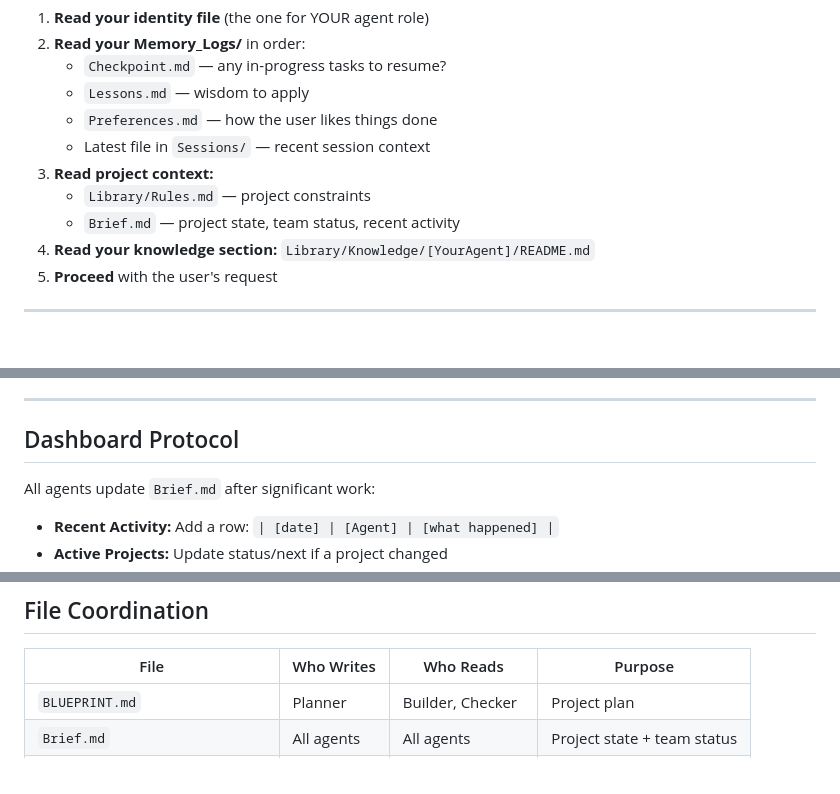
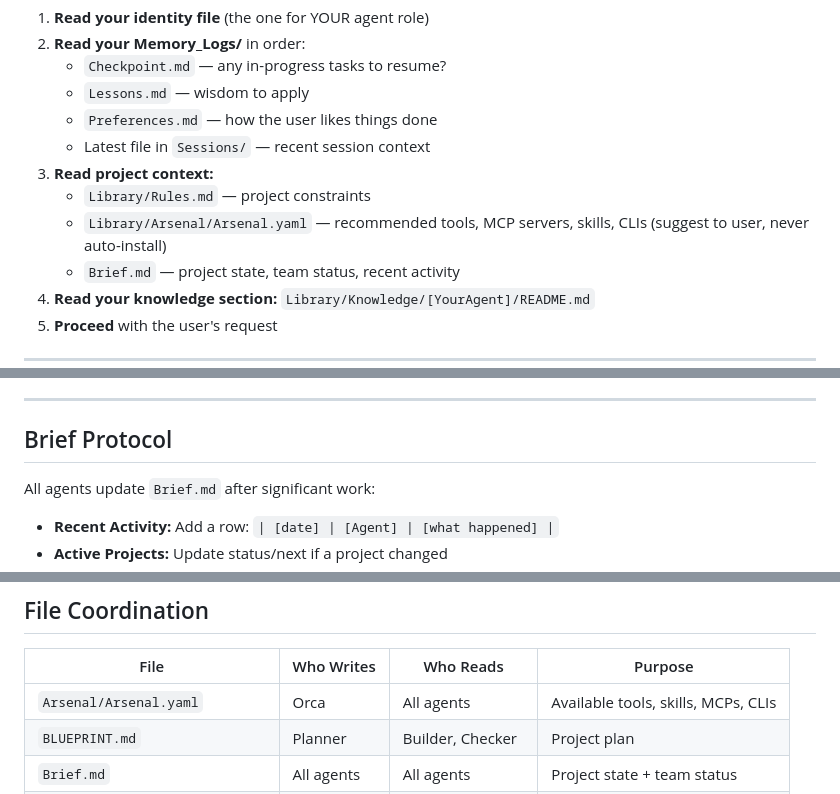
Before and after one commit to Nate-Vish/Auto-Mates, a Markdown page: AGENTS.md, 3 parts joined by grey strips. Drawn GitHub-style; blank space fills up the shorter version.

```diff
--- a/AGENTS.md
+++ b/AGENTS.md
@@ -62,6 +62,7 @@ When activated, every agent follows this sequence:
    - Latest file in `Sessions/` — recent session context
 3. **Read project context:**
    - `Library/Rules.md` — project constraints
+   - `Library/Arsenal/Arsenal.yaml` — recommended tools, MCP servers, skills, CLIs (suggest to user, never auto-install)
    - `Brief.md` — project state, team status, recent activity
 4. **Read your knowledge section:** `Library/Knowledge/[YourAgent]/README.md`
 5. **Proceed** with the user's request
@@ -102,7 +103,7 @@ When a session ends or a significant task completes:
 
 ---
 
-## Dashboard Protocol
+## Brief Protocol
 
 All agents update `Brief.md` after significant work:
 
@@ -181,6 +182,7 @@ YourWorkFolder/                  # User's existing project folder — AutoMates
 
 | File | Who Writes | Who Reads | Purpose |
 |------|-----------|-----------|---------|
+| `Arsenal/Arsenal.yaml` | Orca | All agents | Available tools, skills, MCPs, CLIs |
 | `BLUEPRINT.md` | Planner | Builder, Checker | Project plan |
 | `Brief.md` | All agents | All agents | Project state + team status |
 | `KNOWLEDGE_REQUEST_[Agent].md` | Any agent | Fetcher | Research request |
```
Also changed, not shown: other parts of AGENTS.md (+1 -1 lines), GEMINI.md (+4 -2 lines).
